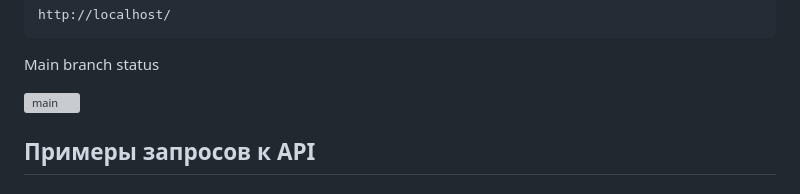
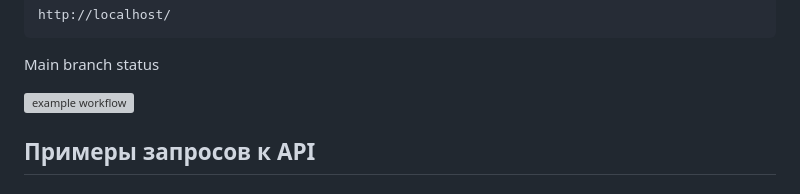
Before and after one commit to Nadim1309/yamdb_final, a Markdown page: README.md, the part around the change. Rendered like a GitHub page; grey boxes are pictures that could not be loaded.

Commit message:
commit_2

```diff
--- a/README.md
+++ b/README.md
@@ -86,7 +86,7 @@ http://localhost/
 
 Main branch status
 
-![main](https://github.com/nadim13/yamdb_final/actions/workflows/yamdb_workflow.yml/badge.svg)
+![example workflow](https://github.com/nadim13/yamdb_final/actions/workflows/yamdb_workflow.yml/badge.svg?event=push)
 
 ## Примеры запросов к API
 ###  Регистрация пользователя
```
